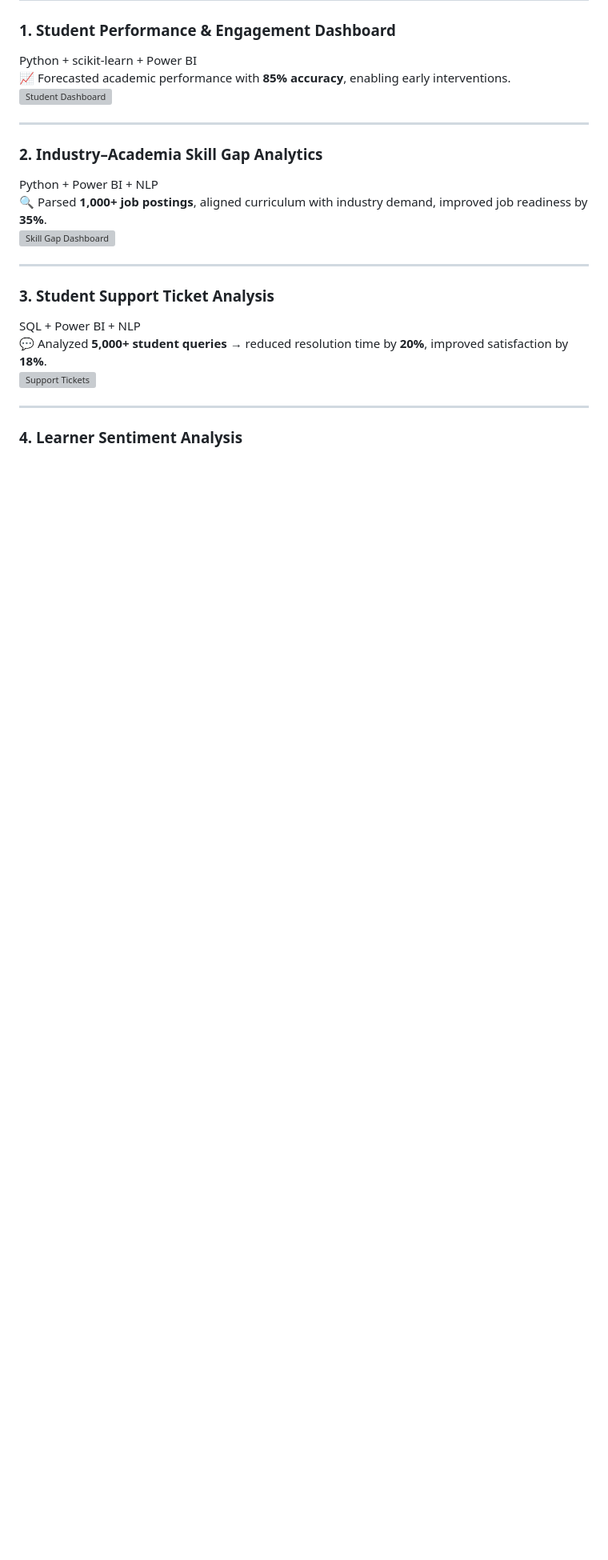
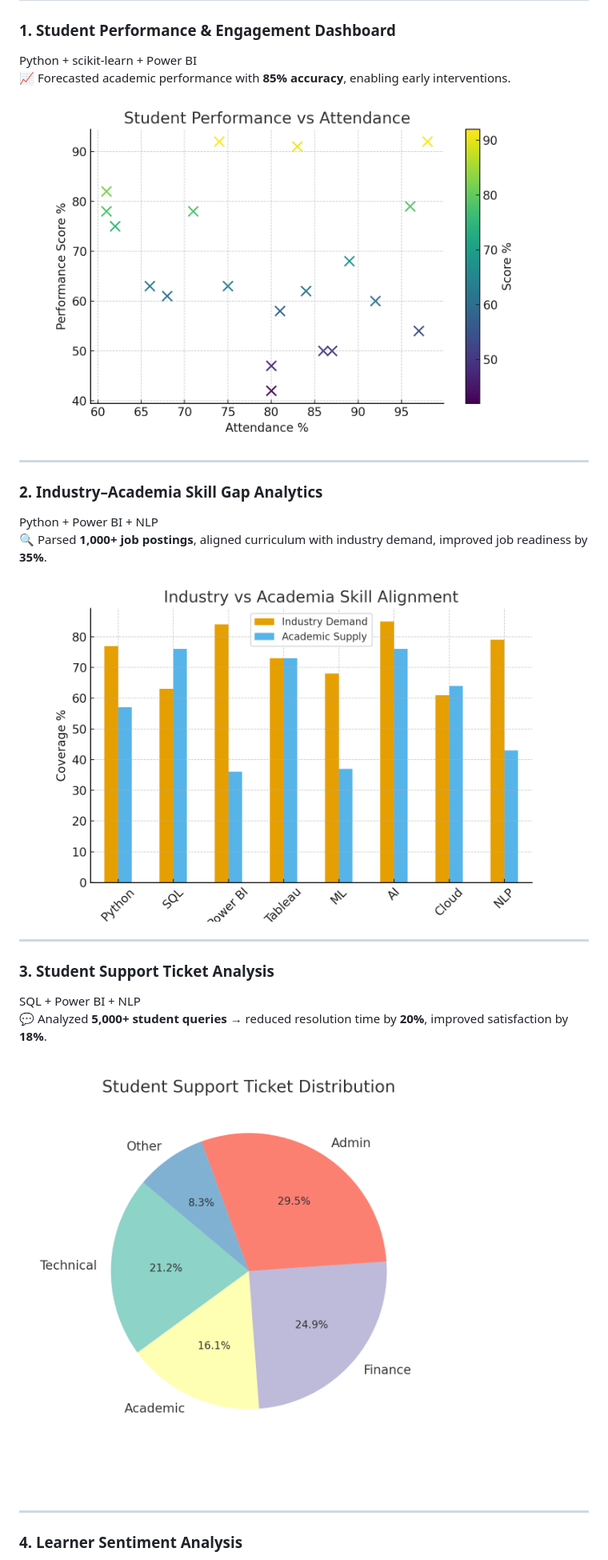
Before and after one commit to jayamanoj-ops/Portfolio_Jaya, a Markdown page: README.md, the part around one of its changes. Shown at 80% size. Rendered like a GitHub page; blank space fills up the shorter version; grey boxes are pictures that could not be loaded.

```diff
--- a/README.md
+++ b/README.md
@@ -34,21 +34,21 @@ I bring a unique blend of **academic leadership** and **hands-on analytics proje
 ### 1. Student Performance & Engagement Dashboard
 Python + scikit-learn + Power BI
 📈 Forecasted academic performance with **85% accuracy**, enabling early interventions.
-![Student Dashboard](assets/projects/student_performance.png)
+![Student Dashboard](assets/student_performance.png)
 
 ---
 
 ### 2. Industry–Academia Skill Gap Analytics
 Python + Power BI + NLP
 🔍 Parsed **1,000+ job postings**, aligned curriculum with industry demand, improved job readiness by **35%**.
-![Skill Gap Dashboard](assets/projects/skill_gap.png)
+![Skill Gap Dashboard](assets/skill_gap.png)
 
 ---
 
 ### 3. Student Support Ticket Analysis
 SQL + Power BI + NLP
 💬 Analyzed **5,000+ student queries** → reduced resolution time by **20%**, improved satisfaction by **18%**.
-![Support Tickets](assets/projects/support_tickets.png)
+![Support Tickets](assets/support_tickets.png)
 
 ---
 
```
Also changed, not shown: other parts of README.md (+6 -6 lines).
